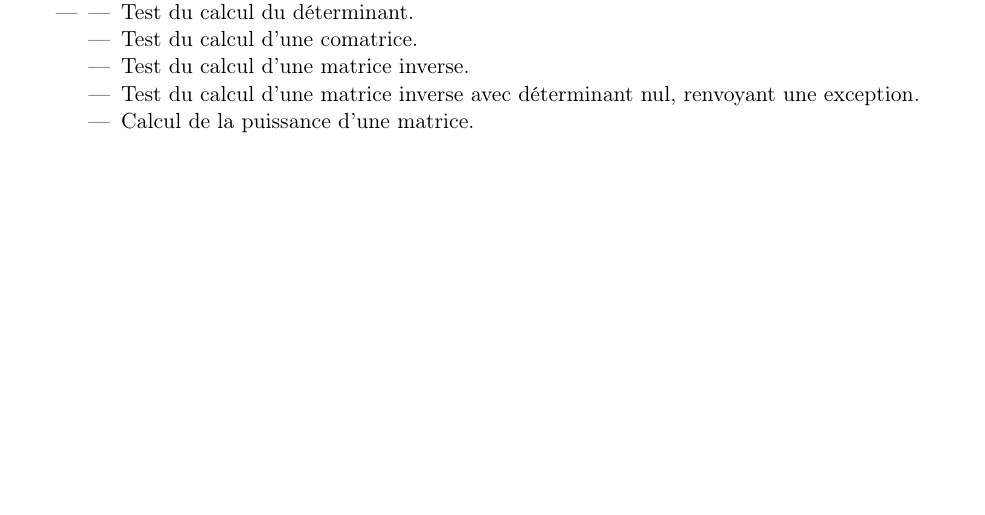
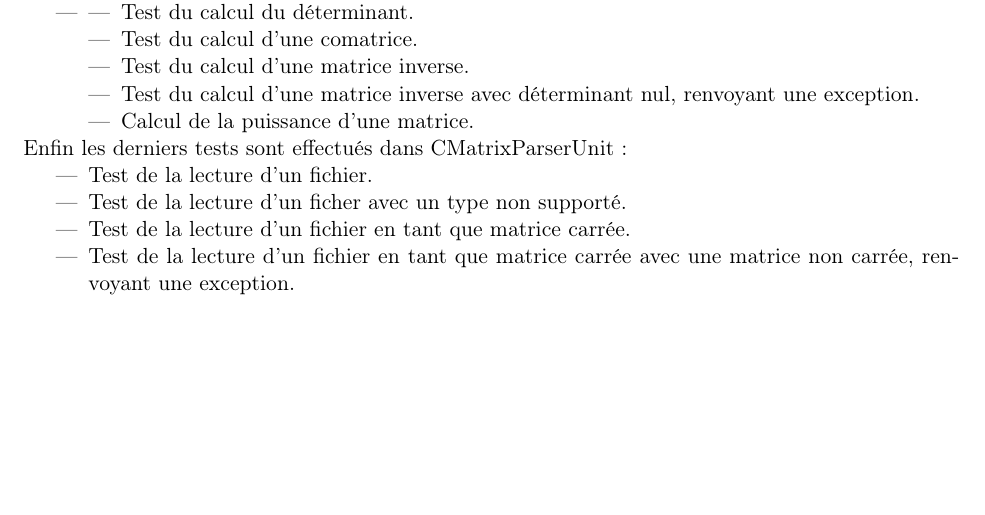
Before and after one commit to RakSrinaNa/DI3---Projet-CPP, a LaTeX document (ProjetMatrice/Rapport/Rapport.tex): part of page 8 of 9, cut so that both start at the same text. Compiled offline with pdfLaTeX.

Commit message:
Finish tests rapport part

```diff
--- a/ProjetMatrice/Rapport/Rapport.tex
+++ b/ProjetMatrice/Rapport/Rapport.tex
@@ -106,6 +106,14 @@
 			\end{itemize}
 		\end{itemize}
 
+		Enfin les derniers tests sont effectués dans CMatrixParserUnit:
+		\begin{itemize}
+			\item Test de la lecture d'un fichier.
+			\item Test de la lecture d'un ficher avec un type non supporté.
+			\item Test de la lecture d'un fichier en tant que matrice carrée.
+			\item Test de la lecture d'un fichier en tant que matrice carrée avec une matrice non carrée, renvoyant une exception.
+		\end{itemize}
+
 	\chapter{Conseils d'utilisation}
 
 \end{document}
```
Also changed, not shown: ProjetMatrice/Rapport/Rapport.pdf, 2 other files.
